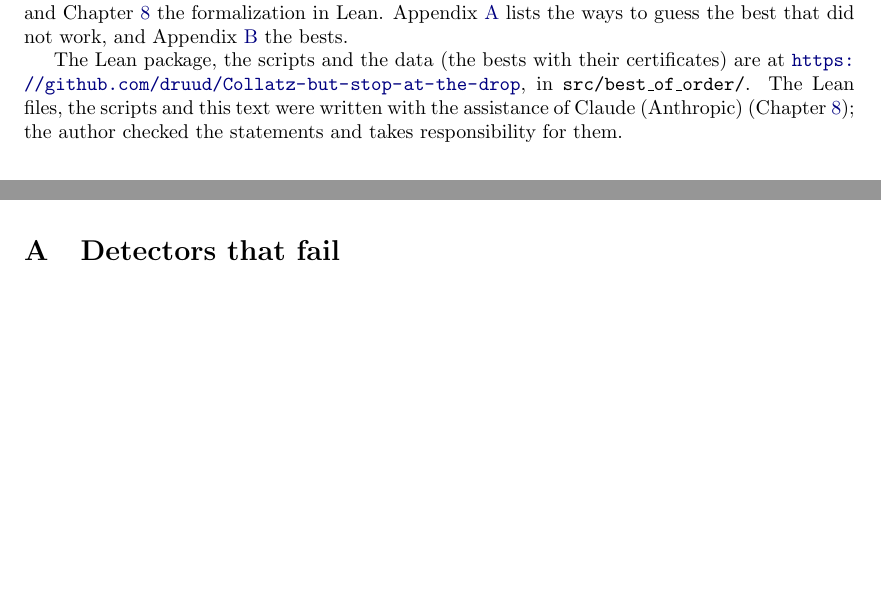
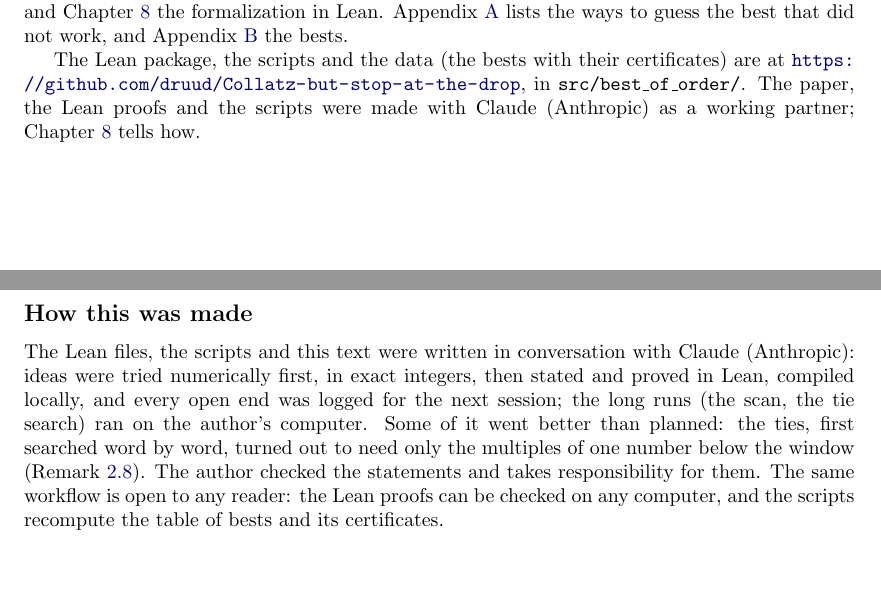
Before and after one commit to druud/Collatz-but-stop-at-the-drop, a LaTeX document (src/R_collatz_stop_at_the_drop_best.tex): two parts of pages 3 and 9 of 12 before the commit and two parts of pages 3 and 10 of 13 after it, joined at a grey line, cut so that both start at the same text, the shorter picture padded with empty space. Compiled offline with pdfLaTeX.

Commit message:
The best of the Order: layout as papers 1 and 2 (page breaks, unsplit paragraphs), Claude credited as in paper 1
Co-Authored-By: Claude Opus 5.5 <noreply@anthropic.com>

```diff
--- a/src/R_collatz_stop_at_the_drop_best.tex
+++ b/src/R_collatz_stop_at_the_drop_best.tex
@@ -542,9 +554,8 @@ best that did not work, and Appendix~\ref{app:table} the bests.
 
 The Lean package, the scripts and the data (the bests with their certificates) are at
 \url{https://github.com/druud/Collatz-but-stop-at-the-drop}, in \texttt{src/best\_of\_order/}.
-The Lean files, the scripts and this text were written with the assistance of Claude
-(Anthropic) (Chapter~\ref{sec:lean}); the author checked the statements and takes
-responsibility for them.
+The paper, the Lean proofs and the scripts were made with Claude (Anthropic) as a working
+partner; Chapter~\ref{sec:lean} tells how.
 
 \begin{figure}[htbp]
 \centering
@@ -955,5 +969,16 @@ The width identity, on which the scan rests (the remark after Theorem~\ref{thm:c
 \lean{WidthIdentity} of that library; its range to Order $10\,781\,273$ uses a range check outside
 Lean~\cite{Paper2}.
 
+\subsection*{How this was made}
+
+The Lean files, the scripts and this text were written in conversation with Claude (Anthropic):
+ideas were tried numerically first, in exact integers, then stated and proved in Lean, compiled
+locally, and every open end was logged for the next session; the long runs (the scan, the tie
+search) ran on the author's computer. Some of it went better than planned: the ties, first
+searched word by word, turned out to need only the multiples of one number below the window
+(Remark~\ref{rem:ties}). The author checked the statements and takes responsibility for them.
+The same workflow is open to any reader: the Lean proofs can be checked on any computer, and the
+scripts recompute the table of bests and its certificates.
+
 \appendix
 %------------------------------------------------------------------------------------------------
```
Also changed, not shown: R_collatz_stop_at_the_drop_best.pdf, src/R_collatz_stop_at_the_drop_best.tex (19 more changed lines).
